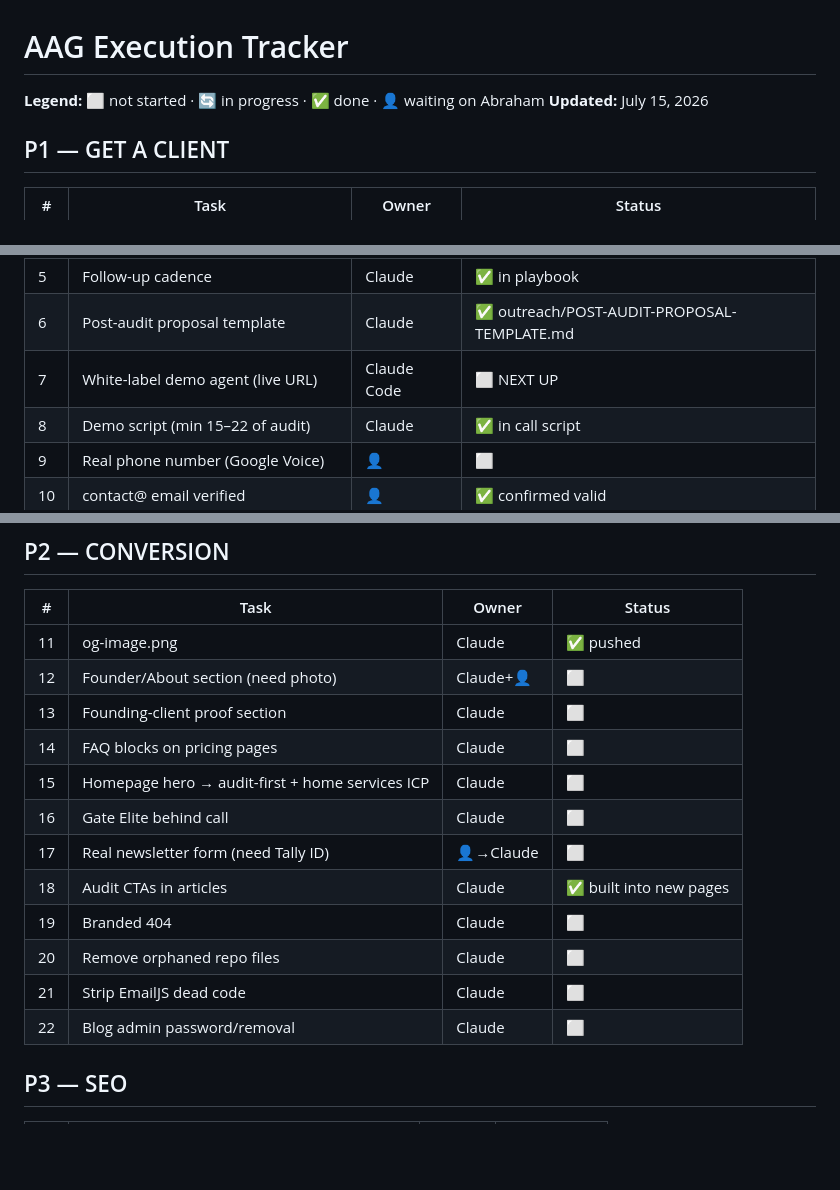
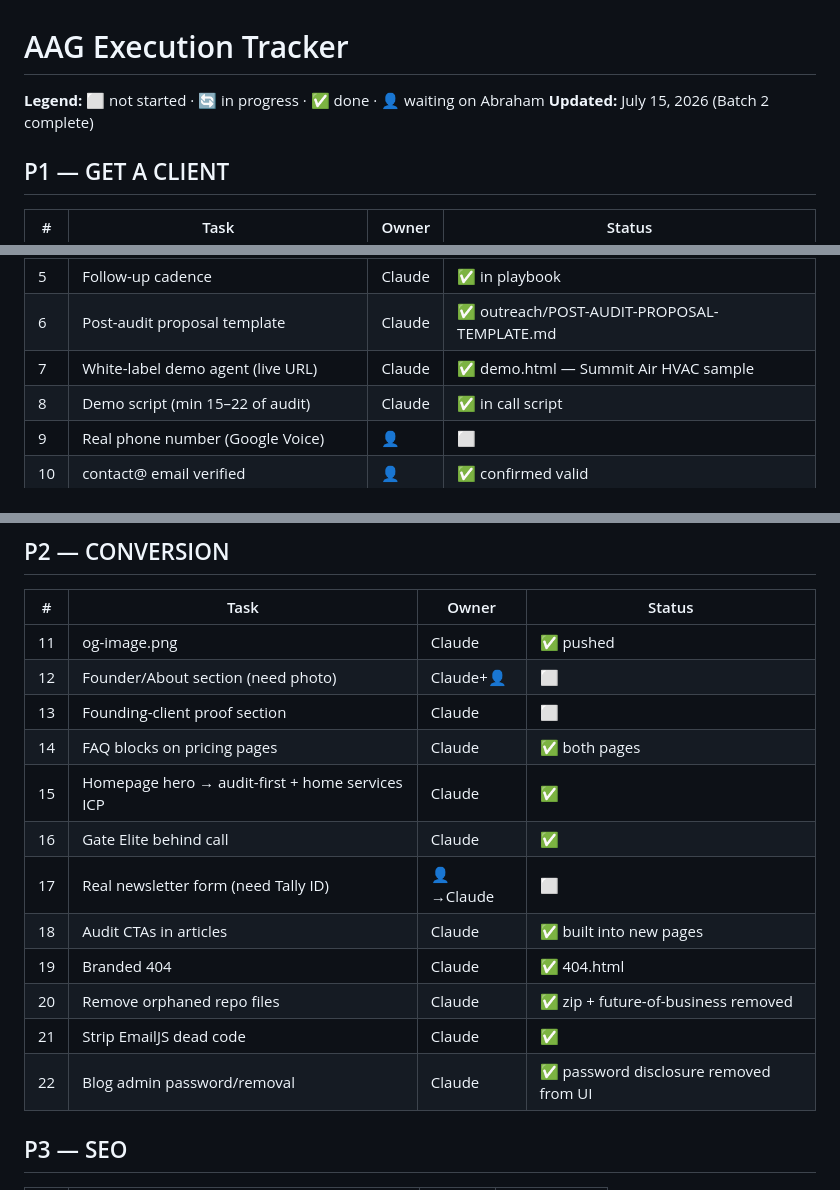
Before and after one commit to AF-Productions-Inc/AIAdvisoryGroup, a Markdown page: PROGRESS.md, 3 parts joined by grey strips. Drawn GitHub-style; blank space fills up the shorter version.

Commit message:
Batch 2 status update

```diff
--- a/PROGRESS.md
+++ b/PROGRESS.md
@@ -1,6 +1,6 @@
 # AAG Execution Tracker
 **Legend:** ⬜ not started · 🔄 in progress · ✅ done · 👤 waiting on Abraham
-**Updated:** July 15, 2026
+**Updated:** July 15, 2026 (Batch 2 complete)
 
 ## P1 — GET A CLIENT
 | # | Task | Owner | Status |
@@ -11,7 +11,7 @@
 | 4 | Target list template + sourcing criteria | Claude | ✅ outreach/TARGET-LIST-TEMPLATE.md |
 | 5 | Follow-up cadence | Claude | ✅ in playbook |
 | 6 | Post-audit proposal template | Claude | ✅ outreach/POST-AUDIT-PROPOSAL-TEMPLATE.md |
-| 7 | White-label demo agent (live URL) | Claude Code | ⬜ NEXT UP |
+| 7 | White-label demo agent (live URL) | Claude | ✅ demo.html — Summit Air HVAC sample |
 | 8 | Demo script (min 15–22 of audit) | Claude | ✅ in call script |
 | 9 | Real phone number (Google Voice) | 👤 | ⬜ |
 | 10 | contact@ email verified | 👤 | ✅ confirmed valid |
@@ -22,15 +22,15 @@
 | 11 | og-image.png | Claude | ✅ pushed |
 | 12 | Founder/About section (need photo) | Claude+👤 | ⬜ |
 | 13 | Founding-client proof section | Claude | ⬜ |
-| 14 | FAQ blocks on pricing pages | Claude | ⬜ |
-| 15 | Homepage hero → audit-first + home services ICP | Claude | ⬜ |
-| 16 | Gate Elite behind call | Claude | ⬜ |
+| 14 | FAQ blocks on pricing pages | Claude | ✅ both pages |
+| 15 | Homepage hero → audit-first + home services ICP | Claude | ✅ |
+| 16 | Gate Elite behind call | Claude | ✅ |
 | 17 | Real newsletter form (need Tally ID) | 👤→Claude | ⬜ |
 | 18 | Audit CTAs in articles | Claude | ✅ built into new pages |
-| 19 | Branded 404 | Claude | ⬜ |
-| 20 | Remove orphaned repo files | Claude | ⬜ |
-| 21 | Strip EmailJS dead code | Claude | ⬜ |
-| 22 | Blog admin password/removal | Claude | ⬜ |
+| 19 | Branded 404 | Claude | ✅ 404.html |
+| 20 | Remove orphaned repo files | Claude | ✅ zip + future-of-business removed |
+| 21 | Strip EmailJS dead code | Claude | ✅ |
+| 22 | Blog admin password/removal | Claude | ✅ password disclosure removed from UI |
 
 ## P3 — SEO
 | # | Task | Owner | Status |
```
Also changed, not shown: other parts of PROGRESS.md (+1 -1 lines).
